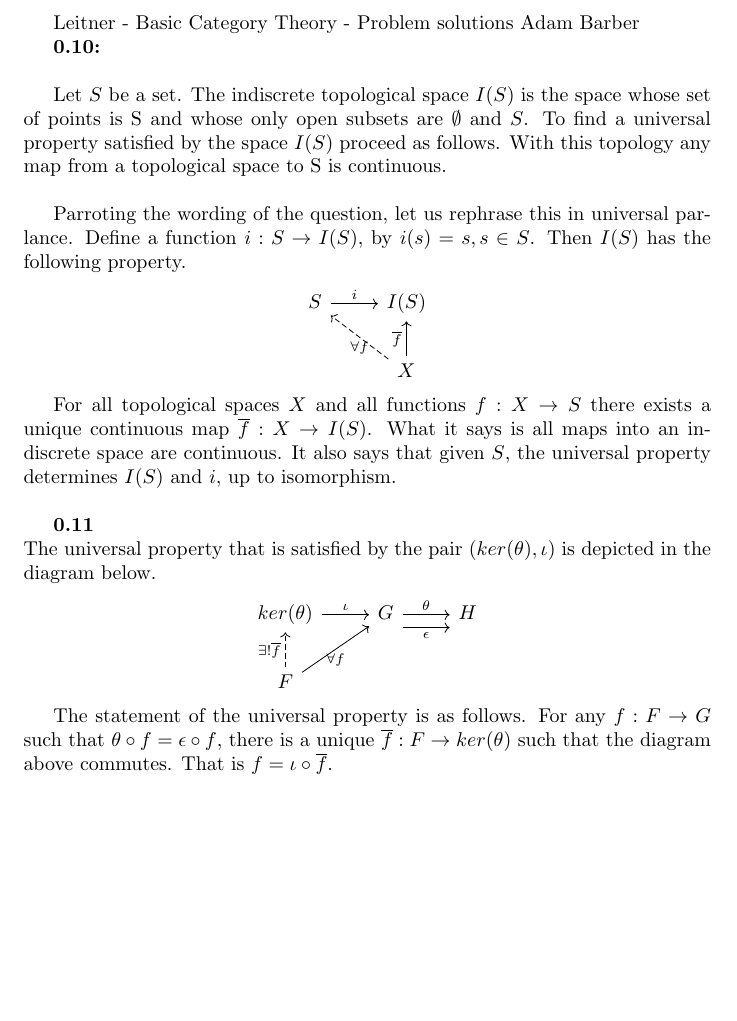
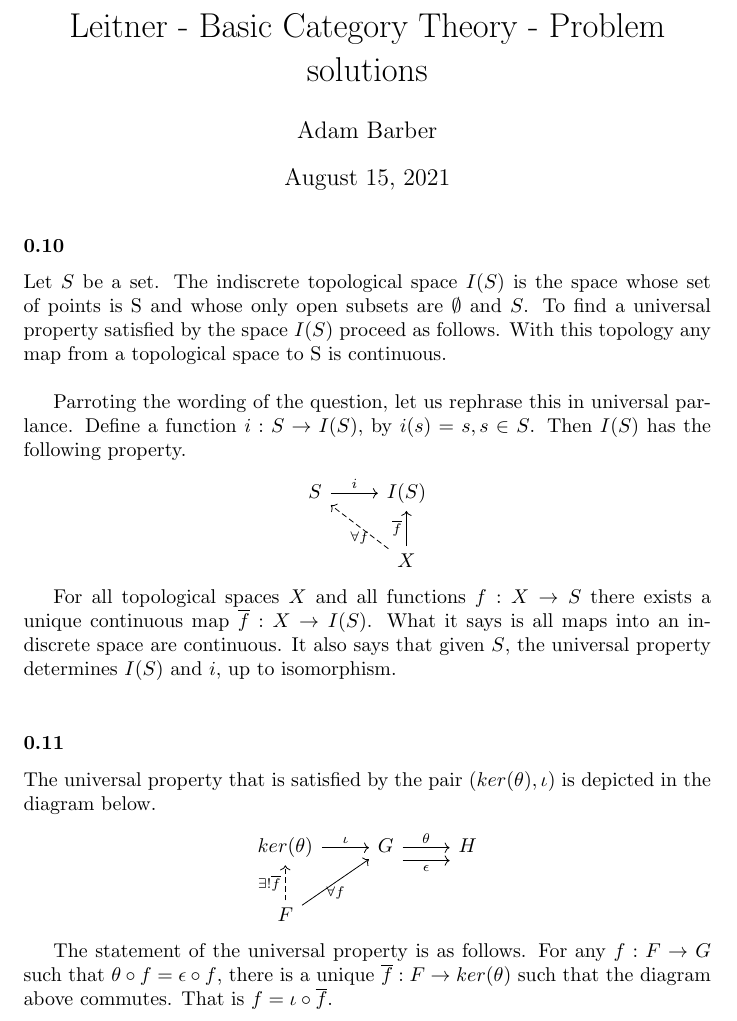
Before and after one commit to ajbarber/categorytheorystuff, a LaTeX document (leitner-ch1.tex): part of the page before the commit and part of page 1 of 2 after it, cut so that both start at the same text, the shorter picture padded with empty space. Compiled offline with pdfLaTeX.

Commit message:
some basic typesetting

```diff
--- a/leitner-ch1.tex
+++ b/leitner-ch1.tex
@@ -5,11 +5,11 @@
 \usetikzlibrary{matrix}
 \begin{document}
 
-Leitner - Basic Category Theory - Problem solutions
-Adam Barber
+\title{Leitner - Basic Category Theory - Problem solutions}
+\author{Adam Barber}
 
-
-\textbf{0.10:} \\
+\maketitle
+\subsubsection*{0.10}
 
 Let $S$ be a set. The indiscrete topological space $I(S)$ is the space whose set of points is S and whose only open subsets are $\emptyset$ and $S$.
 To find a universal property satisfied by the space $I(S)$ proceed as follows.
@@ -34,7 +34,8 @@ Then $I(S)$ has the following property.
 For all topological spaces $X$ and all functions
 $f: X \rightarrow S$ there exists a unique continuous map $\overline{f}: X \rightarrow I(S)$. What it says is all maps into an indiscrete space are continuous. It also says that given $S$, the universal property determines $I(S)$ and $i$, up to isomorphism. \\
 
-\textbf{0.11} \\
+\subsubsection*{0.11}
+
 The universal property that is satisfied by the pair $(ker(\theta),\iota)$ is depicted in the diagram below.
 
 \begin{center}
@@ -46,5 +47,5 @@ The universal property that is satisfied by the pair $(ker(\theta),\iota)$ is de
 \end{tikzcd}
 \end{center}
 
-The statement of the universal property is as follows. For any $f: F \rightarrow G$ such that $\theta \circ f = \epsilon \circ f$, there is a unique $\overline{f}: F \rightarrow ker(\theta)$ such that the diagram above commutes. That is $f = \iota \circ \overline{f}$.
+The statement of the universal property is as follows. For any $f: F \rightarrow G$ such that $\theta \circ f = \epsilon \circ f$, there is a unique $\overline{f}: F \rightarrow ker(\theta)$ such that the diagram above commutes. That is $f = \iota \circ \overline{f}$. \\
 
```
Also changed, not shown: leitner-ch1.pdf, leitner-ch1.tex (8 more changed lines).
